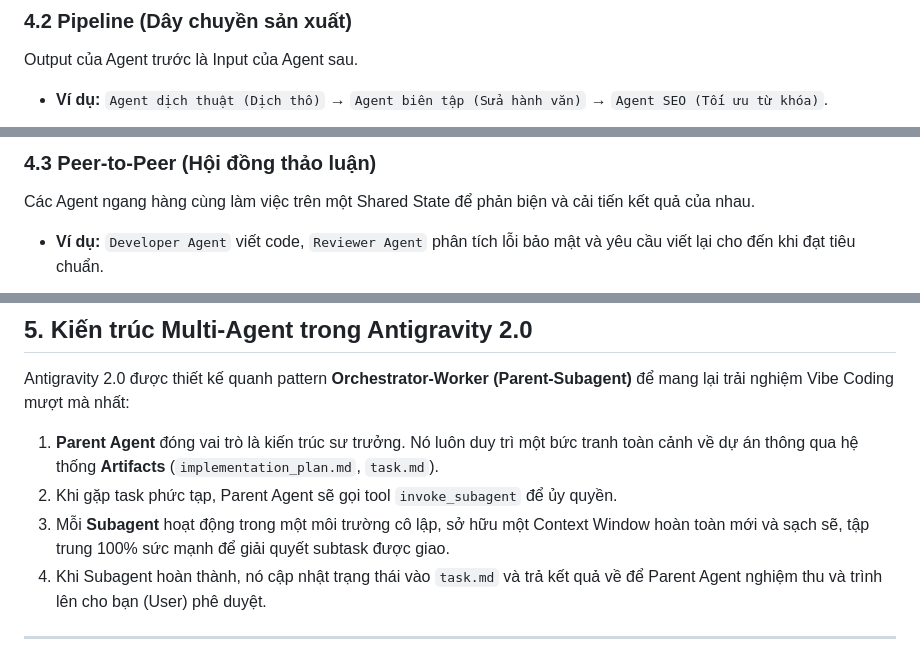
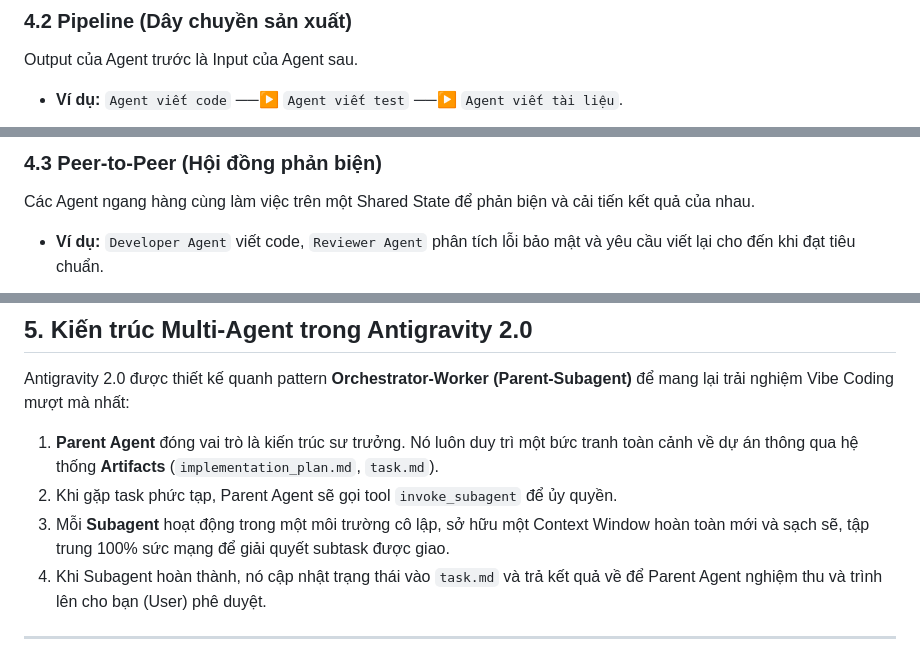
Before and after one commit to thanhmati/antigravity-vibe-coding-course, a Markdown page: docs/section-05-multi-agent/lesson-01-what-is-multi-agent.md, 3 parts joined by grey strips. Rendered like a GitHub page.

````diff
--- a/docs/section-05-multi-agent/lesson-01-what-is-multi-agent.md
+++ b/docs/section-05-multi-agent/lesson-01-what-is-multi-agent.md
@@ -100,5 +112,5 @@ Trong kiến trúc phần mềm AI, có 4 mô hình phối hợp phổ biến gi
 
 ### 4.2 Pipeline (Dây chuyền sản xuất)
 Output của Agent trước là Input của Agent sau.
-- **Ví dụ:** `Agent dịch thuật (Dịch thô)` → `Agent biên tập (Sửa hành văn)` → `Agent SEO (Tối ưu từ khóa)`.
+- **Ví dụ:** `Agent viết code` ──▶ `Agent viết test` ──▶ `Agent viết tài liệu`.
 
@@ -107,6 +125,6 @@ Output của Agent trước là Input của Agent sau.
 ```
 
-### 4.3 Peer-to-Peer (Hội đồng thảo luận)
+### 4.3 Peer-to-Peer (Hội đồng phản biện)
 Các Agent ngang hàng cùng làm việc trên một Shared State để phản biện và cải tiến kết quả của nhau.
 - **Ví dụ:** `Developer Agent` viết code, `Reviewer Agent` phân tích lỗi bảo mật và yêu cầu viết lại cho đến khi đạt tiêu chuẩn.
 
@@ -122,7 +166,7 @@ Antigravity 2.0 được thiết kế quanh pattern **Orchestrator-Worker (Paren
 
 1. **Parent Agent** đóng vai trò là kiến trúc sư trưởng. Nó luôn duy trì một bức tranh toàn cảnh về dự án thông qua hệ thống **Artifacts** (`implementation_plan.md`, `task.md`).
 2. Khi gặp task phức tạp, Parent Agent sẽ gọi tool `invoke_subagent` để ủy quyền.
-3. Mỗi **Subagent** hoạt động trong một môi trường cô lập, sở hữu một Context Window hoàn toàn mới và sạch sẽ, tập trung 100% sức mạnh để giải quyết subtask được giao.
+3. Mỗi **Subagent** hoạt động trong một môi trường cô lập, sở hữu một Context Window hoàn toàn mới và sạch sẽ, tập trung 100% sức mạng để giải quyết subtask được giao.
 4. Khi Subagent hoàn thành, nó cập nhật trạng thái vào `task.md` và trả kết quả về để Parent Agent nghiệm thu và trình lên cho bạn (User) phê duyệt.
 
 ---
````
Also changed, not shown: other parts of docs/section-05-multi-agent/lesson-01-what-is-multi-agent.md (+65 -21 lines), docs/section-05-multi-agent/multi_agent_team.png (added).
